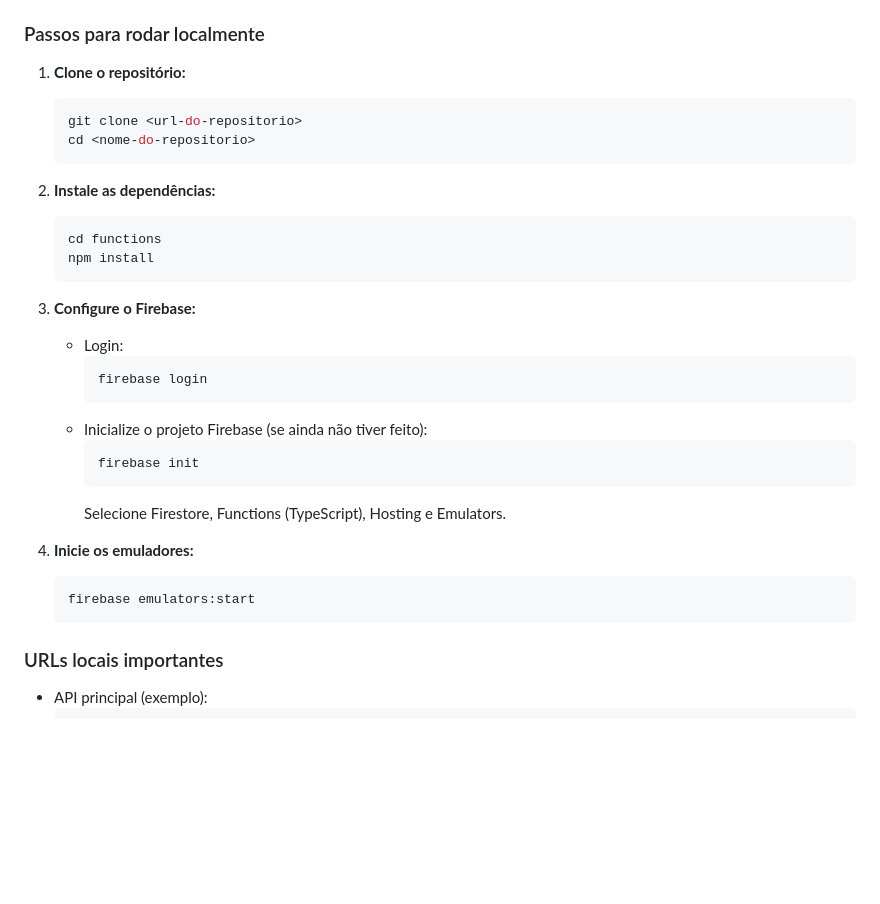
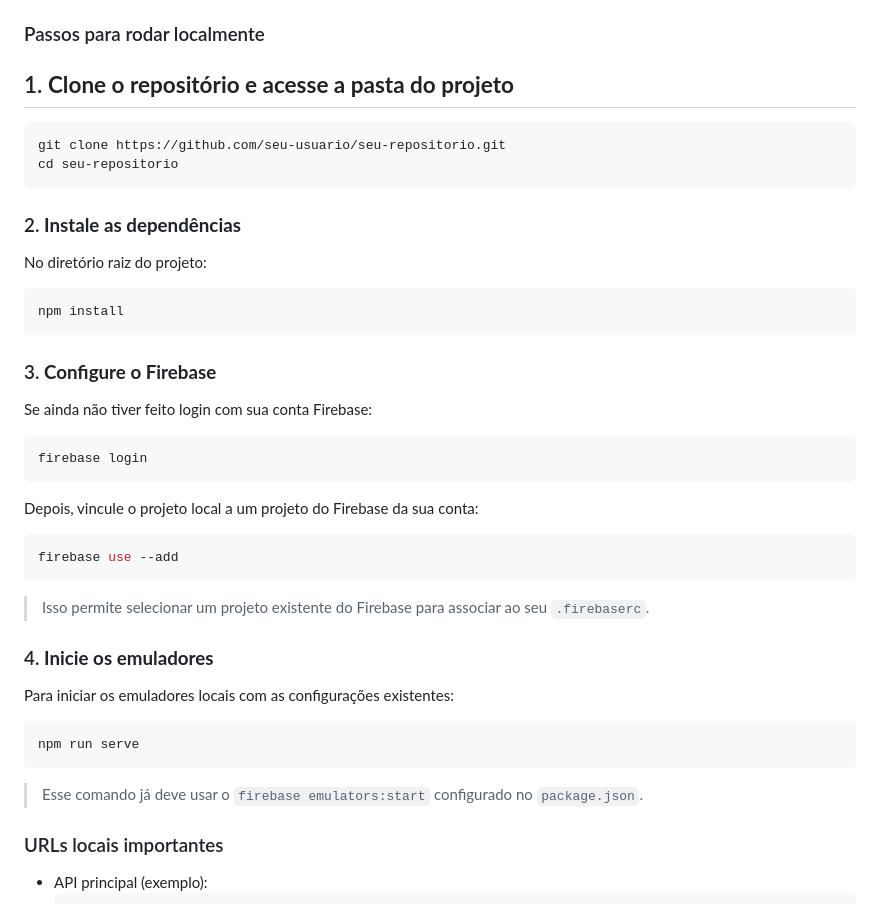
Before and after one commit to acabrala/Marlin-api, a Markdown page: README.md, the part around the change. GitHub-like rendering; blank space fills up the shorter version.

Commit message:
fix: adjustments readme

````diff
--- a/README.md
+++ b/README.md
@@ -46,33 +46,47 @@ Este projeto é construído como uma aplicação serverless usando Firebase (Clo
 
 ### Passos para rodar localmente
 
-1. **Clone o repositório:**
-    ```bash
-    git clone <url-do-repositorio>
-    cd <nome-do-repositorio>
-    ```
+## 1. **Clone o repositório e acesse a pasta do projeto**
 
-2. **Instale as dependências:**
-    ```bash
-    cd functions
-    npm install
-    ```
+```bash
+git clone https://github.com/seu-usuario/seu-repositorio.git
+cd seu-repositorio
+```
 
-3. **Configure o Firebase:**
-    - Login:
-      ```bash
-      firebase login
-      ```
-    - Inicialize o projeto Firebase (se ainda não tiver feito):
-      ```bash
-      firebase init
-      ```
-      Selecione Firestore, Functions (TypeScript), Hosting e Emulators.
+### 2. **Instale as dependências**
 
-4. **Inicie os emuladores:**
-    ```bash
-    firebase emulators:start
-    ```
+No diretório raiz do projeto:
+
+```bash
+npm install
+```
+
+### 3. **Configure o Firebase**
+
+Se ainda não tiver feito login com sua conta Firebase:
+
+```bash
+firebase login
+```
+
+Depois, vincule o projeto local a um projeto do Firebase da sua conta:
+
+```bash
+firebase use --add
+```
+
+> Isso permite selecionar um projeto existente do Firebase para associar ao seu `.firebaserc`.
+
+### 4. **Inicie os emuladores**
+
+Para iniciar os emuladores locais com as configurações existentes:
+
+```bash
+npm run serve
+```
+
+> Esse comando já deve usar o `firebase emulators:start` configurado no `package.json`.
+
 
 ### URLs locais importantes
 
````
